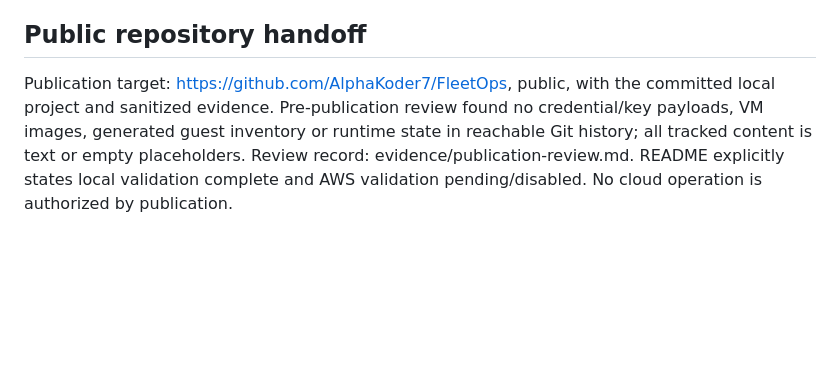
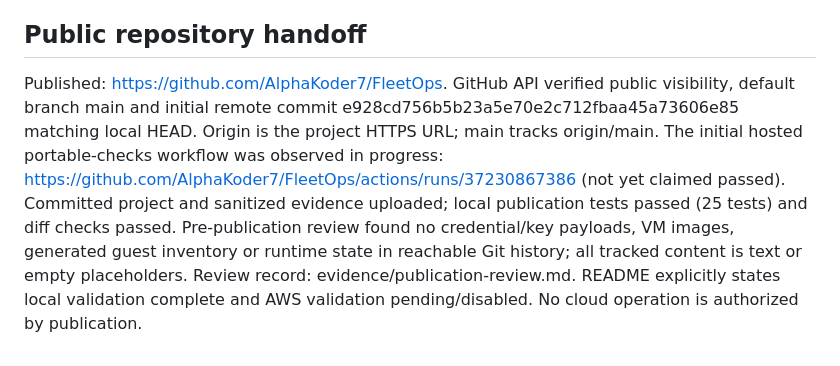
Before and after one commit to AlphaKoder7/FleetOps, a Markdown page: STATUS.md, the part around the change. Rendered like a GitHub page; blank space fills up the shorter version.

Commit message:
Record verified public FleetOps publication

```diff
--- a/STATUS.md
+++ b/STATUS.md
@@ -40,4 +40,4 @@ The existing session has stale supplemental groups; wrappers activate the alread
 
 ## Public repository handoff
 
-Publication target: https://github.com/AlphaKoder7/FleetOps, public, with the committed local project and sanitized evidence. Pre-publication review found no credential/key payloads, VM images, generated guest inventory or runtime state in reachable Git history; all tracked content is text or empty placeholders. Review record: evidence/publication-review.md. README explicitly states local validation complete and AWS validation pending/disabled. No cloud operation is authorized by publication.
+Published: https://github.com/AlphaKoder7/FleetOps. GitHub API verified public visibility, default branch main and initial remote commit e928cd756b5b23a5e70e2c712fbaa45a73606e85 matching local HEAD. Origin is the project HTTPS URL; main tracks origin/main. The initial hosted portable-checks workflow was observed in progress: https://github.com/AlphaKoder7/FleetOps/actions/runs/37230867386 (not yet claimed passed). Committed project and sanitized evidence uploaded; local publication tests passed (25 tests) and diff checks passed. Pre-publication review found no credential/key payloads, VM images, generated guest inventory or runtime state in reachable Git history; all tracked content is text or empty placeholders. Review record: evidence/publication-review.md. README explicitly states local validation complete and AWS validation pending/disabled. No cloud operation is authorized by publication.
```
